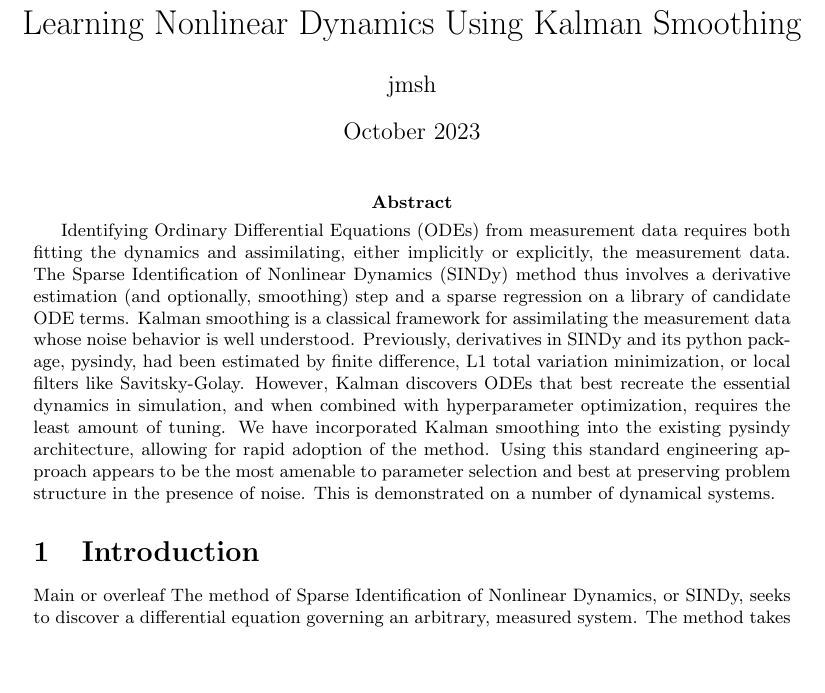
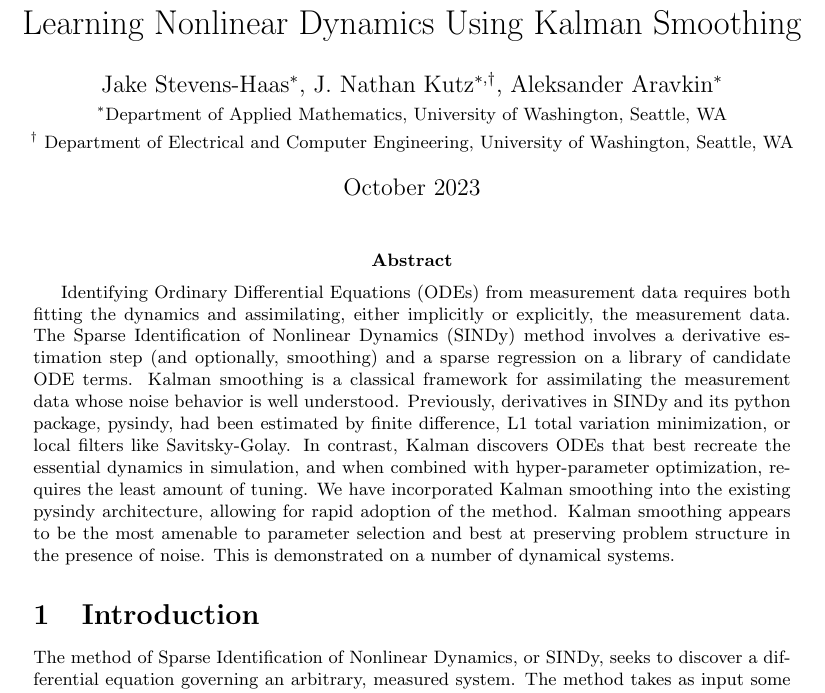
Before and after one commit to Jacob-Stevens-Haas/Kalman-SINDy-Paper, a LaTeX document (main.tex): part of page 1 of 9, cut so that both start at the same text, the shorter picture padded with empty space. Compiled offline with pdfLaTeX.

Commit message:
front: Nathan's edits

```diff
--- a/main.tex
+++ b/main.tex
@@ -13,24 +13,24 @@
 \newcommand{\R}[1]{\mathbb{R}^{#1}}
 \bibliographystyle{unsrtnat}
 \title{Learning Nonlinear Dynamics Using Kalman Smoothing}
-\author{jmsh}
-\date{October 2023}
+\author{Jake Stevens-Haas$^*$, J. Nathan Kutz$^{*,\dag}$, Aleksander Aravkin$^*$\\
+{\small $^*$Department of Applied Mathematics, University of Washington, Seattle, WA} \\
+{\small $^\dag$ Department of Electrical and Computer Engineering, University of Washington, Seattle, WA} }\date{October 2023}
 
 \begin{document}
 
 \maketitle
 
 \abstract{Identifying Ordinary Differential Equations (ODEs) from measurement data requires both fitting the dynamics and assimilating, either implicitly or explicitly, the measurement data.
-The Sparse Identification of Nonlinear Dynamics (SINDy) method thus involves a derivative estimation (and optionally, smoothing) step and a sparse regression on a library of candidate ODE terms.
+The Sparse Identification of Nonlinear Dynamics (SINDy) method involves a derivative estimation step (and optionally, smoothing) and a sparse regression on a library of candidate ODE terms.
 Kalman smoothing is a classical framework for assimilating the measurement data whose noise behavior is well understood.
 Previously, derivatives in SINDy and its python package, pysindy, had been estimated by finite difference, L1 total variation minimization, or local filters like Savitsky-Golay.
-However, Kalman discovers ODEs that best recreate the essential dynamics in simulation, and when combined with hyperparameter optimization, requires the least amount of tuning.
+In contrast, Kalman discovers ODEs that best recreate the essential dynamics in simulation, and when combined with hyper-parameter optimization, requires the least amount of tuning.
 We have incorporated Kalman smoothing into the existing pysindy architecture, allowing for rapid adoption of the method.
-Using this standard engineering approach appears to be the most amenable to parameter selection and best at preserving problem structure in the presence of noise.
+Kalman smoothing appears to be the most amenable to parameter selection and best at preserving problem structure in the presence of noise.
 This is demonstrated on a number of dynamical systems.}
 
 \section{Introduction}
-Main or overleaf
 The method of Sparse Identification of Nonlinear Dynamics, or SINDy, seeks to discover a differential equation governing an arbitrary, measured system.
 The method takes as input some coordinate measurements over time, such as angles between molecular bonds \red{(Boninsegna article)} or a spatial field, such as wave heights \red{(Rudy article)}, and returns the best ordinary or partial differential equation (ODE or PDE) from a library.  However, the method struggles to accomodate significant measurement noise.  On the other hand, Kalman theory has a half-century history of assimilating noisy data to smooth a trajectory.  Its noise properties have been well studied. The paper integrates mature, well-established Kalman theory with emerging SINDy technology and generalized cross validation parameter selection.  It finds that the combination is competitive with other combinations of data smoothing and system identification, and has an advantage in preservation of problem structure and ease of parameter selection.
 
```
